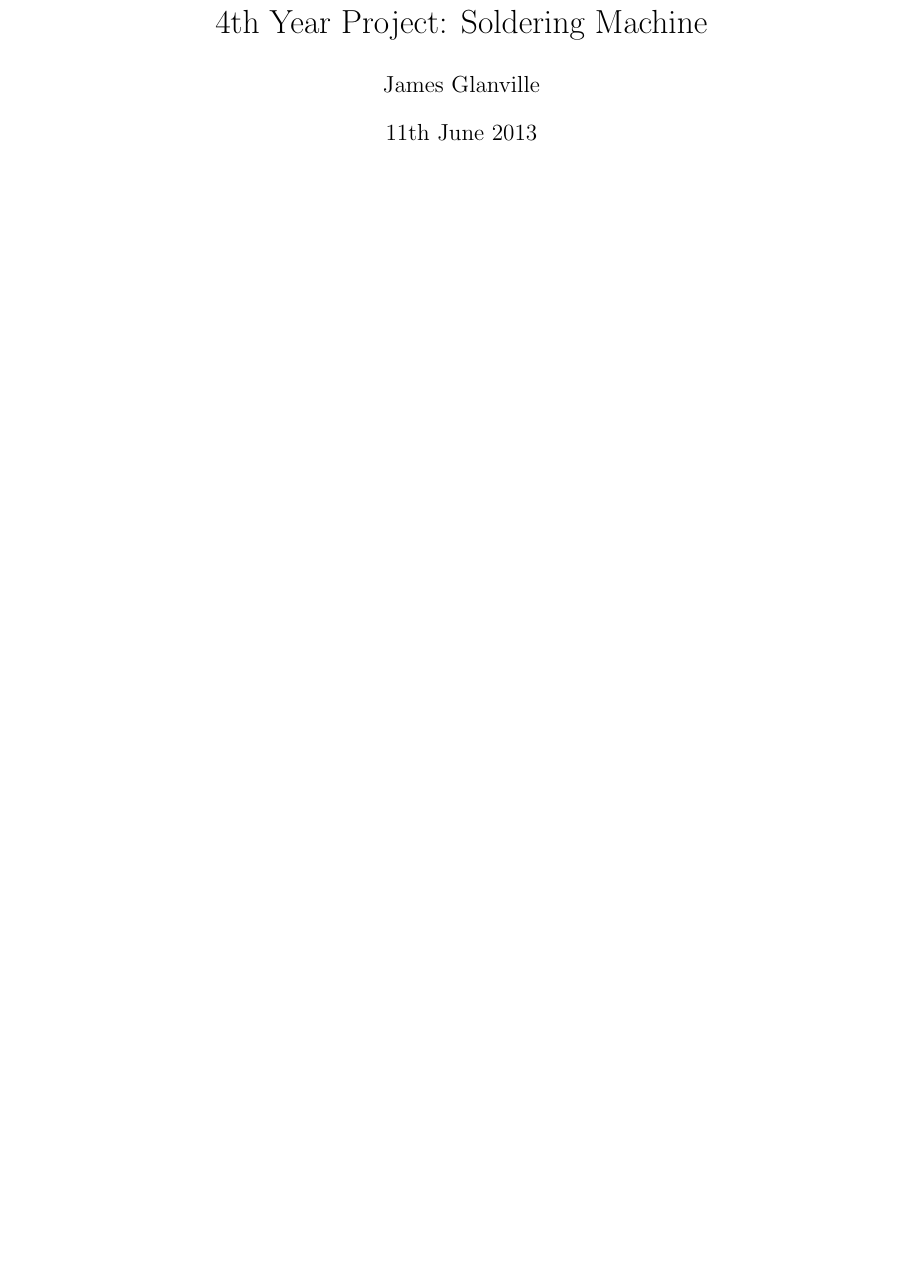
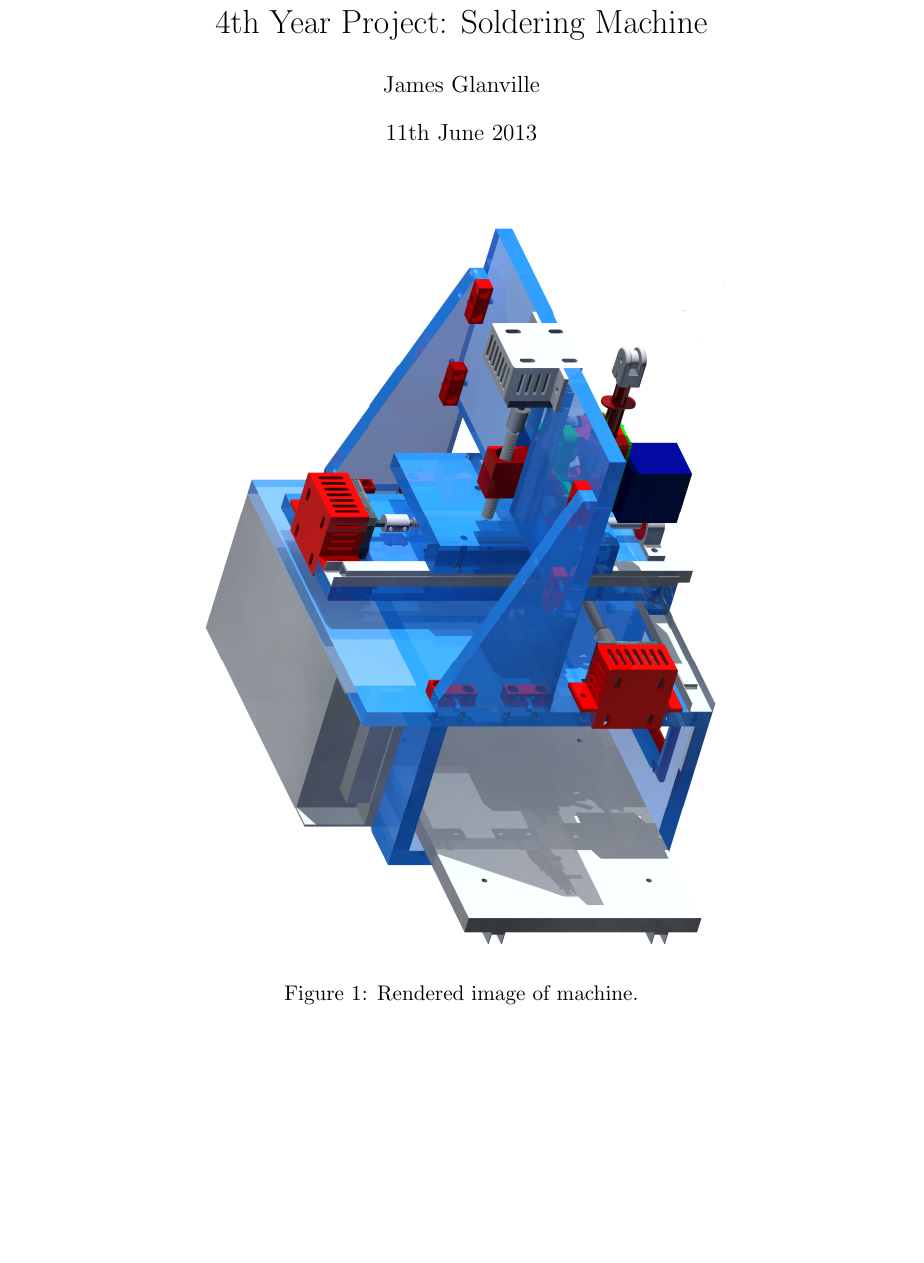
Before and after one commit to JamesGlanville/solderingmachine, a LaTeX document (report/report.tex): part of page 1 of 38 before the commit and part of page 1 of 39 after it, cut so that both start at the same text, the shorter picture padded with empty space. Compiled offline with pdfLaTeX.

Commit message:
added render of machine

```diff
--- a/report/report.tex
+++ b/report/report.tex
@@ -48,3 +48,7 @@
 % generate title
 \maketitle
 
+\begin{figure}[ht!]
+\centering
+\includegraphics[width=100mm]{resources/render.png}
+\caption{Rendered image of machine.}
```
Also changed, not shown: report/report.tex (7 more changed lines).
